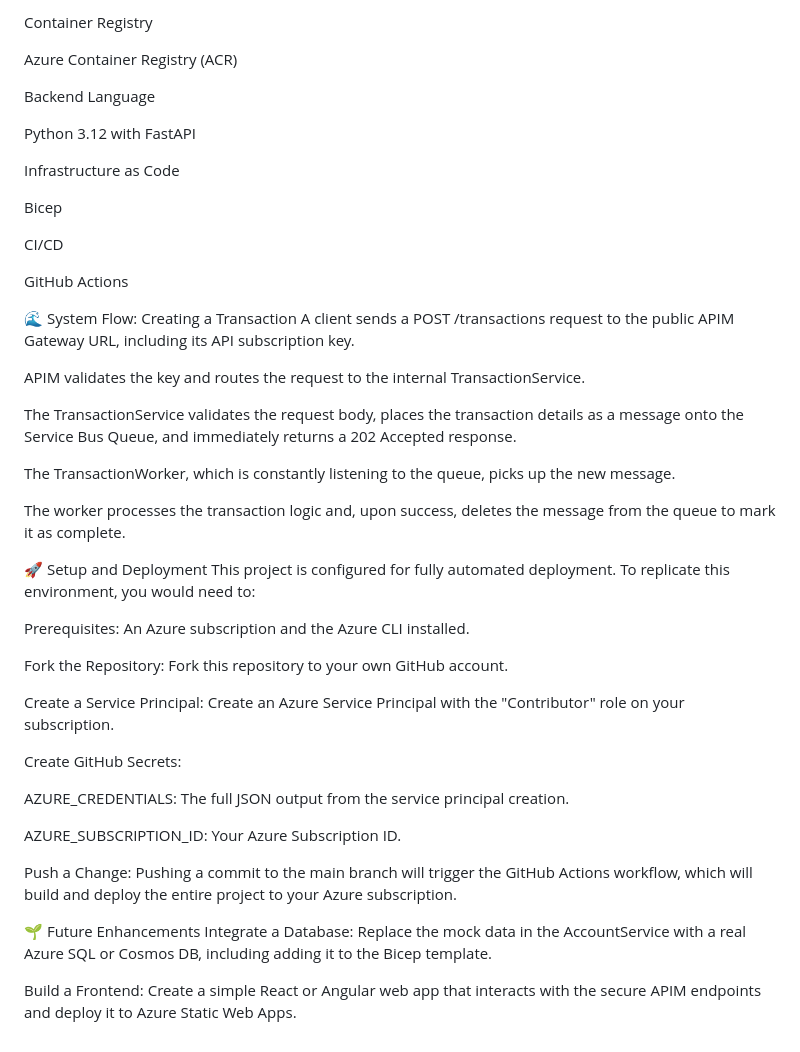
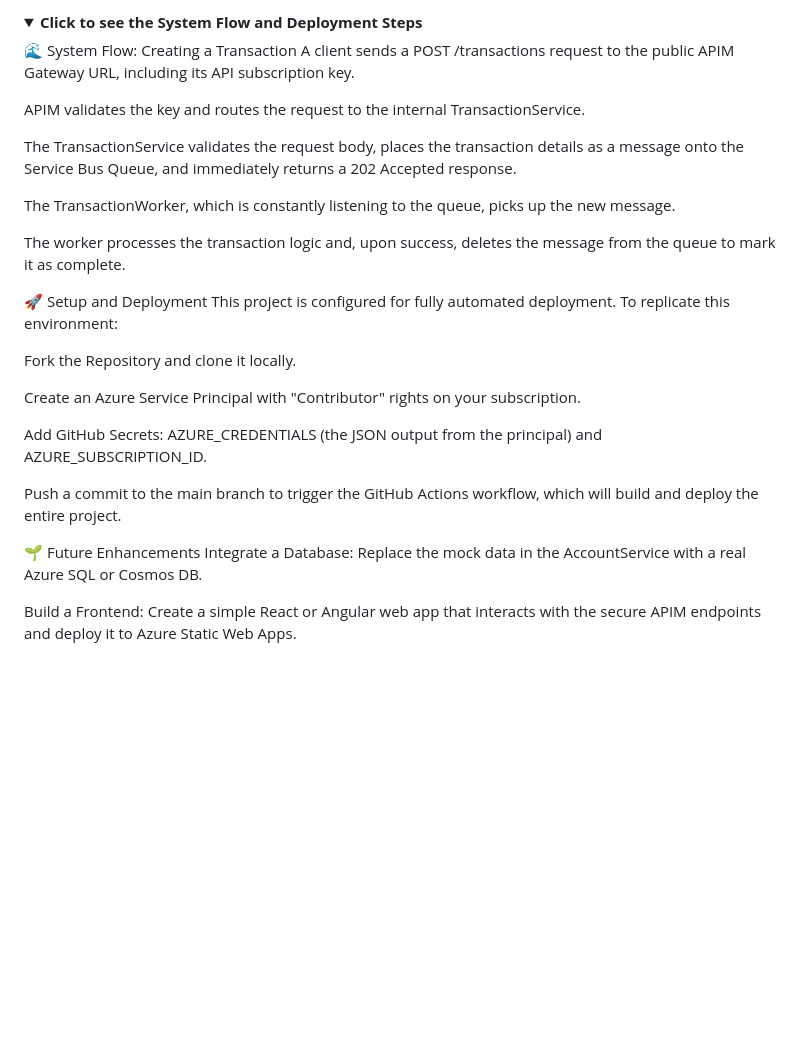
Before and after one commit to Srophos/Cloud-Native-Banking-API, a Markdown page: README.md, the part around one of its changes. GitHub-like rendering; folded sections open; blank space fills up the shorter version.

```diff
--- a/README.md
+++ b/README.md
@@ -67,18 +35,5 @@ Docker
-Container Registry
-
-Azure Container Registry (ACR)
-
-Backend Language
-
-Python 3.12 with FastAPI
-
-Infrastructure as Code
-
-Bicep
-
-CI/CD
-
-GitHub Actions
+<details>
+<summary><strong>Click to see the System Flow and Deployment Steps</strong></summary>
 
 🌊 System Flow: Creating a Transaction
 A client sends a POST /transactions request to the public APIM Gateway URL, including its API subscription key.
@@ -92,23 +47,19 @@ The TransactionWorker, which is constantly listening to the queue, picks up the
 The worker processes the transaction logic and, upon success, deletes the message from the queue to mark it as complete.
 
 🚀 Setup and Deployment
-This project is configured for fully automated deployment. To replicate this environment, you would need to:
+This project is configured for fully automated deployment. To replicate this environment:
 
-Prerequisites: An Azure subscription and the Azure CLI installed.
+Fork the Repository and clone it locally.
 
-Fork the Repository: Fork this repository to your own GitHub account.
+Create an Azure Service Principal with "Contributor" rights on your subscription.
 
-Create a Service Principal: Create an Azure Service Principal with the "Contributor" role on your subscription.
+Add GitHub Secrets: AZURE_CREDENTIALS (the JSON output from the principal) and AZURE_SUBSCRIPTION_ID.
 
-Create GitHub Secrets:
+Push a commit to the main branch to trigger the GitHub Actions workflow, which will build and deploy the entire project.
 
-AZURE_CREDENTIALS: The full JSON output from the service principal creation.
-
-AZURE_SUBSCRIPTION_ID: Your Azure Subscription ID.
-
-Push a Change: Pushing a commit to the main branch will trigger the GitHub Actions workflow, which will build and deploy the entire project to your Azure subscription.
+</details>
 
 🌱 Future Enhancements
-Integrate a Database: Replace the mock data in the AccountService with a real Azure SQL or Cosmos DB, including adding it to the Bicep template.
+Integrate a Database: Replace the mock data in the AccountService with a real Azure SQL or Cosmos DB.
 
 Build a Frontend: Create a simple React or Angular web app that interacts with the secure APIM endpoints and deploy it to Azure Static Web Apps.
```
Also changed, not shown: other parts of README.md (+22 -54 lines).
